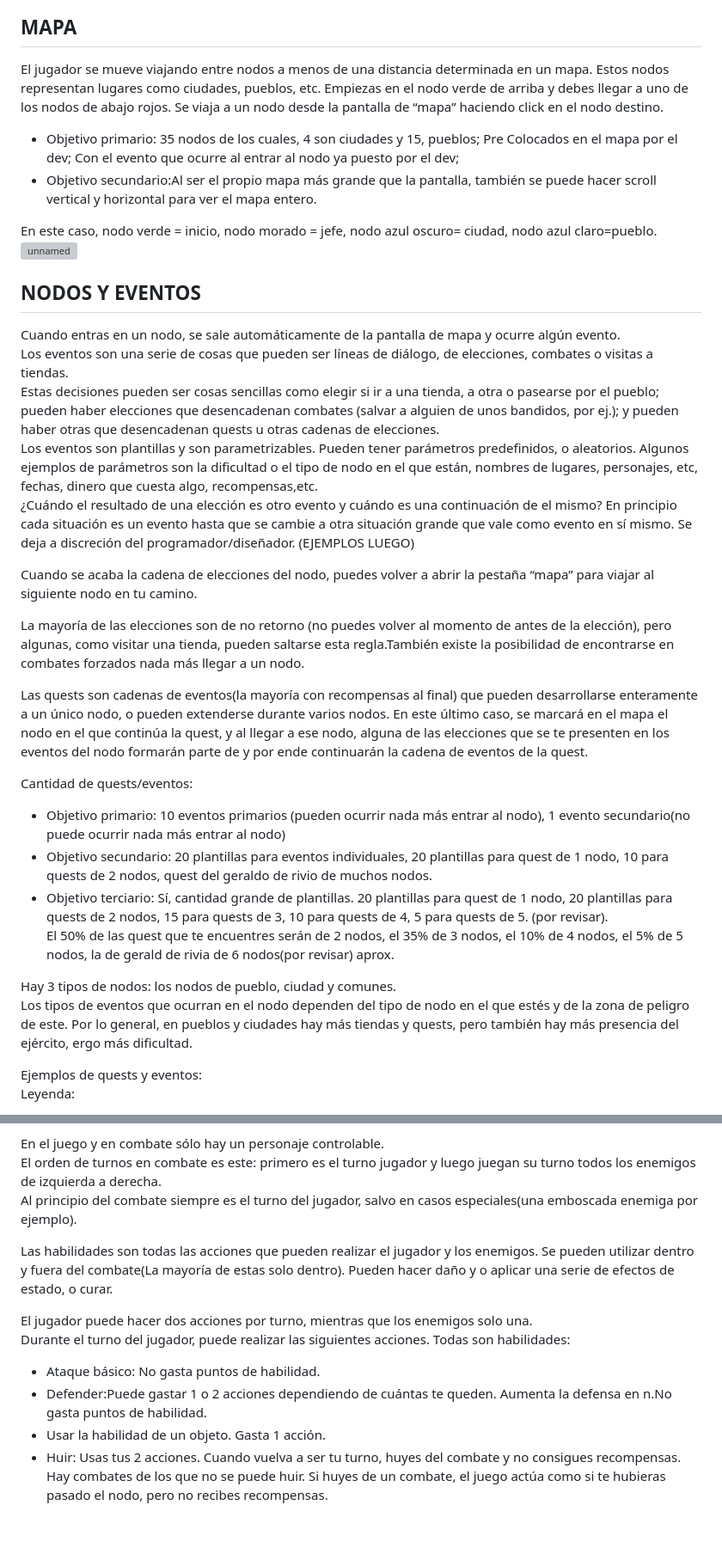
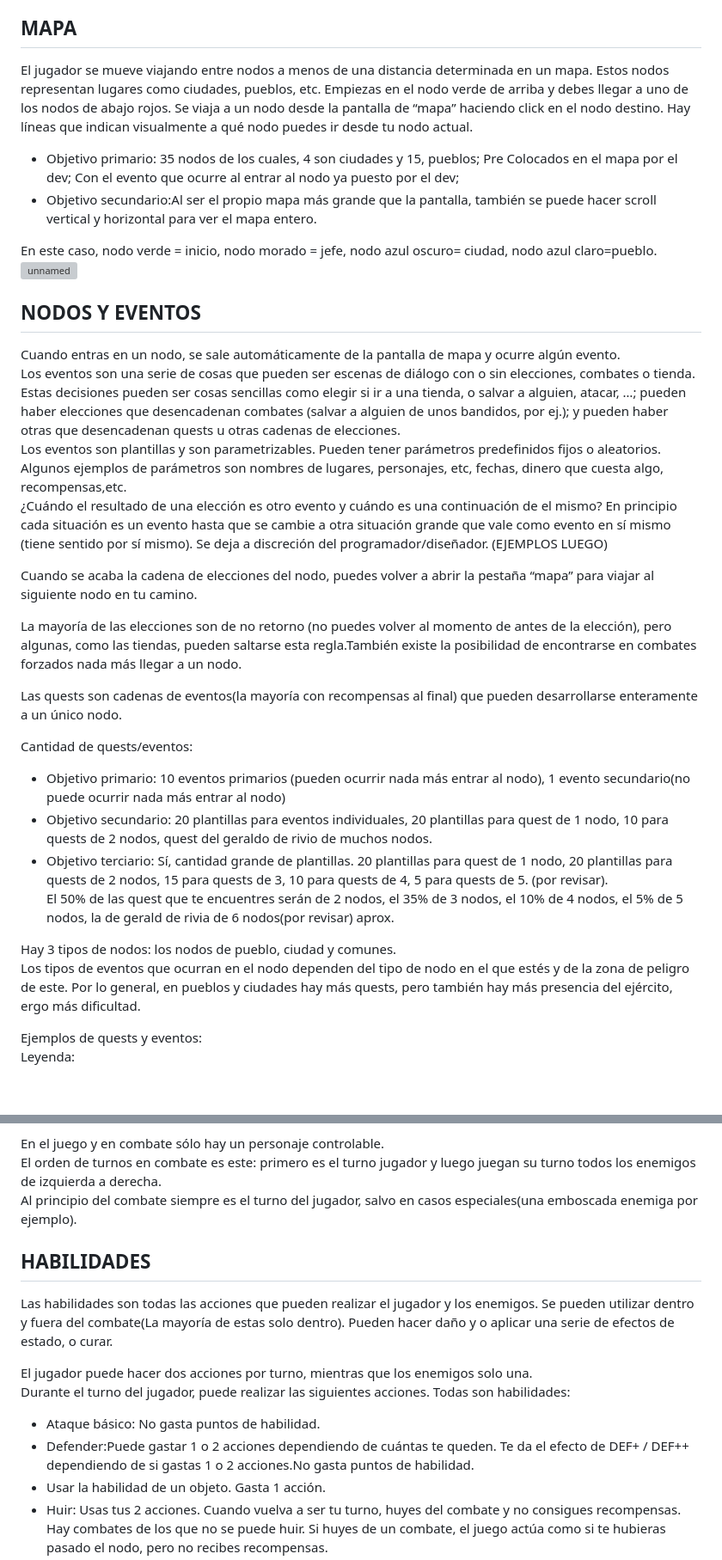
Before and after one commit to AdrianDeMiguelCerezo/PVLI, a Markdown page: GDD.md, 2 parts joined by grey strips. Shown: that part at 86% size. Drawn GitHub-style; blank space fills up the shorter version; grey boxes are pictures that could not be loaded.

```diff
--- a/GDD.md
+++ b/GDD.md
@@ -9,7 +9,7 @@ Juegas como un forajido en el salvaje oeste intentando llegar a la frontera sur
 
 ## MAPA
 
-El jugador se mueve viajando entre nodos a menos de una distancia determinada en un mapa. Estos nodos representan lugares como ciudades, pueblos, etc. Empiezas en el nodo verde de arriba y debes llegar a uno de los nodos de abajo rojos. Se viaja a un nodo desde la pantalla de “mapa” haciendo click en el nodo destino.
+El jugador se mueve viajando entre nodos a menos de una distancia determinada en un mapa. Estos nodos representan lugares como ciudades, pueblos, etc. Empiezas en el nodo verde de arriba y debes llegar a uno de los nodos de abajo rojos. Se viaja a un nodo desde la pantalla de “mapa” haciendo click en el nodo destino. Hay líneas que indican visualmente a qué nodo puedes ir desde tu nodo actual.
 
 * Objetivo primario: 35 nodos de los cuales, 4 son ciudades y 15, pueblos; Pre Colocados en el mapa por el dev; Con el evento que ocurre al entrar al nodo ya puesto por el dev;
 * Objetivo secundario:Al ser el propio mapa más grande que la pantalla, también se puede hacer scroll vertical y horizontal para ver el mapa entero.
@@ -20,16 +20,16 @@ En este caso, nodo verde \= inicio, nodo morado \= jefe, nodo azul oscuro= ciuda
 ## NODOS Y EVENTOS
 
 Cuando entras en un nodo, se sale automáticamente de la pantalla de mapa y ocurre algún evento.
-Los eventos son una serie de cosas que pueden ser líneas de diálogo, de elecciones, combates o visitas a tiendas.
-Estas decisiones pueden ser cosas sencillas como elegir si ir a una tienda, a otra o pasearse por el pueblo; pueden haber elecciones que desencadenan combates (salvar a alguien de unos bandidos, por ej.); y pueden haber otras que desencadenan quests u otras cadenas de elecciones.
-Los eventos son plantillas y son parametrizables. Pueden tener parámetros predefinidos, o aleatorios. Algunos ejemplos de parámetros son la dificultad o el tipo de nodo en el que están, nombres de lugares, personajes, etc, fechas, dinero que cuesta algo, recompensas,etc.
-¿Cuándo el resultado de una elección es otro evento y cuándo es una continuación de el mismo? En principio cada situación es un evento hasta que se cambie a otra situación grande que vale como evento en sí mismo. Se deja a discreción del programador/diseñador. (EJEMPLOS LUEGO)
+Los eventos son una serie de cosas que pueden ser escenas de diálogo con o sin elecciones, combates o tienda.
+Estas decisiones pueden ser cosas sencillas como elegir si ir a una tienda, o salvar a alguien, atacar, …; pueden haber elecciones que desencadenan combates (salvar a alguien de unos bandidos, por ej.); y pueden haber otras que desencadenan quests u otras cadenas de elecciones.
+Los eventos son plantillas y son parametrizables. Pueden tener parámetros predefinidos fijos o aleatorios. Algunos ejemplos de parámetros son nombres de lugares, personajes, etc, fechas, dinero que cuesta algo, recompensas,etc.
+¿Cuándo el resultado de una elección es otro evento y cuándo es una continuación de el mismo? En principio cada situación es un evento hasta que se cambie a otra situación grande que vale como evento en sí mismo (tiene sentido por sí mismo). Se deja a discreción del programador/diseñador. (EJEMPLOS LUEGO)
 
 Cuando se acaba la cadena de elecciones del nodo, puedes volver a abrir la pestaña “mapa” para viajar al siguiente nodo en tu camino.
 
-La mayoría de las elecciones son de no retorno (no puedes volver al momento de antes de la elección), pero algunas, como visitar una tienda, pueden saltarse esta regla.También existe la posibilidad de encontrarse en combates forzados nada más llegar a un nodo.
+La mayoría de las elecciones son de no retorno (no puedes volver al momento de antes de la elección), pero algunas, como las tiendas, pueden saltarse esta regla.También existe la posibilidad de encontrarse en combates forzados nada más llegar a un nodo.
 
-Las quests son cadenas de eventos(la mayoría con recompensas al final) que pueden desarrollarse enteramente a un único nodo, o pueden extenderse durante varios nodos. En este último caso, se marcará en el mapa el nodo en el que continúa la quest, y al llegar a ese nodo, alguna de las elecciones que se te presenten en los eventos del nodo formarán parte de y por ende continuarán la cadena de eventos de la quest.
+Las quests son cadenas de eventos(la mayoría con recompensas al final) que pueden desarrollarse enteramente a un único nodo.
 
 Cantidad de quests/eventos:
 
@@ -40,7 +40,7 @@ Cantidad de quests/eventos:
 
 
 Hay 3 tipos de nodos: los nodos de pueblo, ciudad y comunes.
-Los tipos de eventos que ocurran en el nodo dependen del tipo de nodo en el que estés y de la zona de peligro de este. Por lo general, en pueblos y ciudades hay más tiendas y quests, pero también hay más presencia del ejército, ergo más dificultad.
+Los tipos de eventos que ocurran en el nodo dependen del tipo de nodo en el que estés y de la zona de peligro de este. Por lo general, en pueblos y ciudades hay más quests, pero también hay más presencia del ejército, ergo más dificultad.
 
 Ejemplos de quests y eventos:
 Leyenda:
@@ -187,13 +188,15 @@ En el juego y en combate sólo hay un personaje controlable.
 El orden de turnos en combate es este: primero es el turno jugador y luego juegan su turno todos los enemigos de izquierda a derecha.
 Al principio del combate siempre es el turno del jugador, salvo en casos especiales(una emboscada enemiga por ejemplo).
 
+## HABILIDADES
+
 Las habilidades son todas las acciones que pueden realizar el jugador y los enemigos. Se pueden utilizar dentro y fuera del combate(La mayoría de estas solo dentro). Pueden hacer daño y o aplicar una serie de efectos de estado, o curar.
 
 El jugador puede hacer dos acciones por turno, mientras que los enemigos solo una.
 Durante el turno del jugador, puede realizar las siguientes acciones. Todas son habilidades:
 
 * Ataque básico: No gasta puntos de habilidad.
-* Defender:Puede gastar 1 o 2 acciones dependiendo de cuántas te queden. Aumenta la defensa en n.No gasta puntos de habilidad.
+* Defender:Puede gastar 1 o 2 acciones dependiendo de cuántas te queden. Te da el efecto de DEF+ / DEF++ dependiendo de si gastas 1 o 2 acciones.No gasta puntos de habilidad.
 * Usar la habilidad de un objeto. Gasta 1 acción.
 * Huir: Usas tus 2 acciones. Cuando vuelva a ser tu turno, huyes del combate y no consigues recompensas. Hay combates de los que no se puede huir. Si huyes de un combate, el juego actúa como si te hubieras pasado el nodo, pero no recibes recompensas.
 * Objetivo secundario: Equipar o intercambiar un objeto equipado por otro. Gasta 1 acción.
```
Also changed, not shown: other parts of GDD.md (+28 -23 lines).
